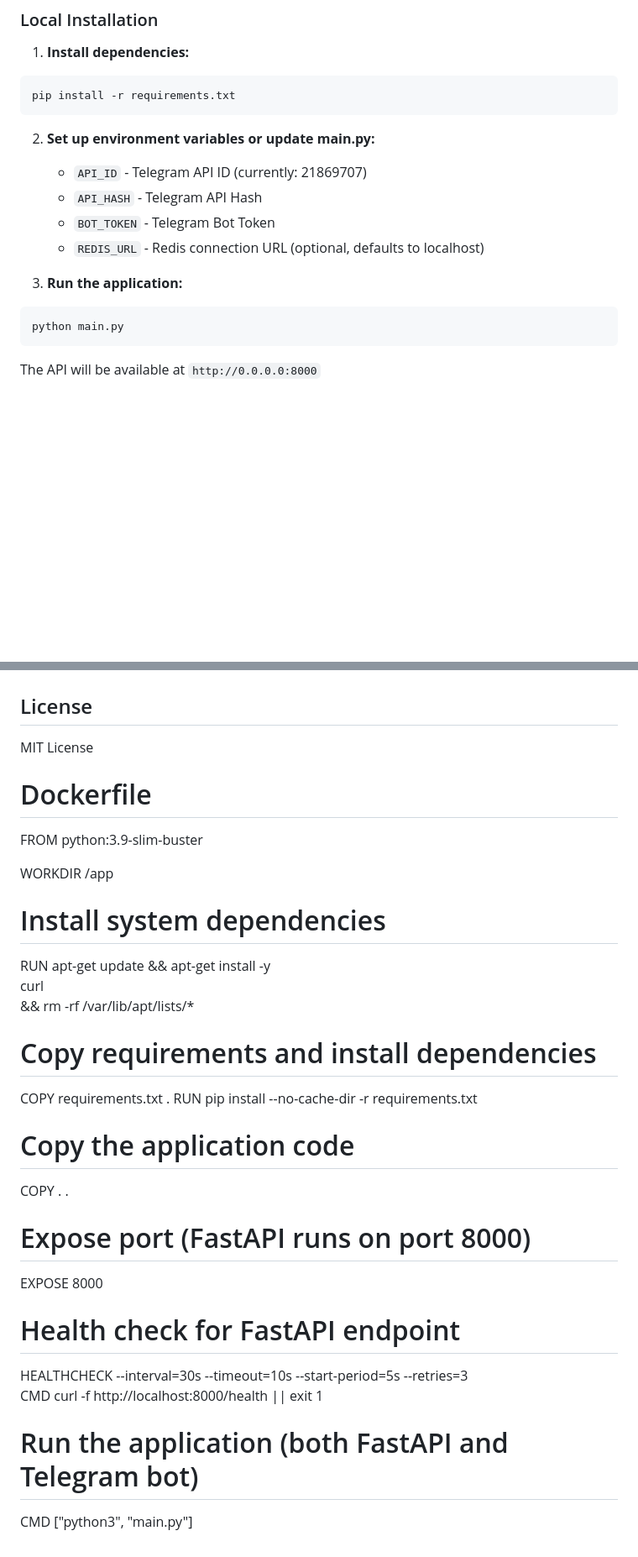
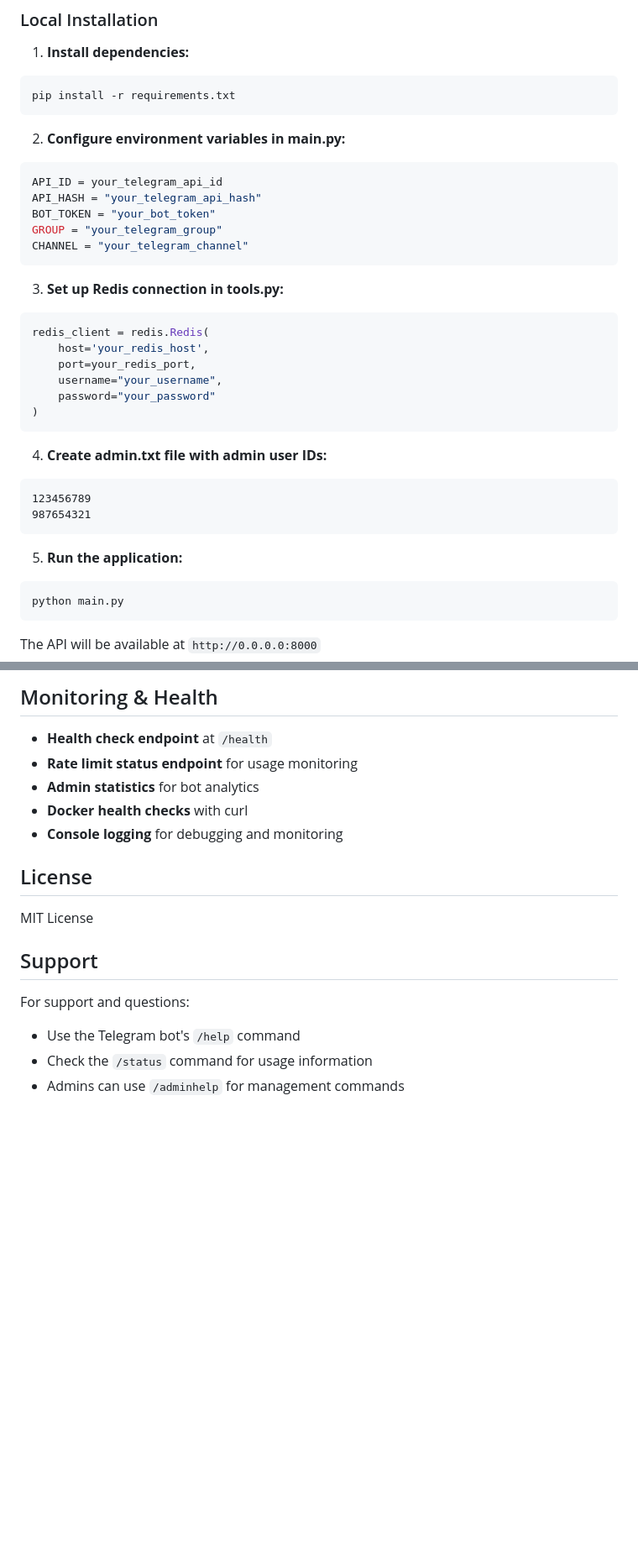
Before and after one commit to Misazu-ops/YTApi, a Markdown page: README.md, 2 parts joined by grey strips. Shown at 84% size. Rendered like a GitHub page; blank space fills up the shorter version.

````diff
--- a/README.md
+++ b/README.md
@@ -68,13 +109,32 @@ Clear all caches (POST, no authentication required)
 pip install -r requirements.txt
 ```
 
-2. **Set up environment variables or update main.py:**
-   - `API_ID` - Telegram API ID (currently: 21869707)
-   - `API_HASH` - Telegram API Hash
-   - `BOT_TOKEN` - Telegram Bot Token
-   - `REDIS_URL` - Redis connection URL (optional, defaults to localhost)
+2. **Configure environment variables in main.py:**
+```python
+API_ID = your_telegram_api_id
+API_HASH = "your_telegram_api_hash"
+BOT_TOKEN = "your_bot_token"
+GROUP = "your_telegram_group"
+CHANNEL = "your_telegram_channel"
+```
 
-3. **Run the application:**
+3. **Set up Redis connection in tools.py:**
+```python
+redis_client = redis.Redis(
+    host='your_redis_host',
+    port=your_redis_port,
+    username="your_username",
+    password="your_password"
+)
+```
+
+4. **Create admin.txt file with admin user IDs:**
+```
+123456789
+987654321
+```
+
+5. **Run the application:**
 ```bash
 python main.py
 ```
@@ -273,32 +285,18 @@ The API includes comprehensive error handling:
+## Monitoring & Health
+
+- **Health check endpoint** at `/health`
+- **Rate limit status endpoint** for usage monitoring
+- **Admin statistics** for bot analytics
+- **Docker health checks** with curl
+- **Console logging** for debugging and monitoring
 
 ## License
 
 MIT License
 
-# Dockerfile
+## Support
 
-FROM python:3.9-slim-buster
-
-WORKDIR /app
-
-# Install system dependencies
-RUN apt-get update && apt-get install -y \
-    curl \
-    && rm -rf /var/lib/apt/lists/*
-
-# Copy requirements and install dependencies
-COPY requirements.txt .
-RUN pip install --no-cache-dir -r requirements.txt
-
-# Copy the application code
-COPY . .
-
-# Expose port (FastAPI runs on port 8000)
-EXPOSE 8000
-
-# Health check for FastAPI endpoint
-HEALTHCHECK --interval=30s --timeout=10s --start-period=5s --retries=3 \
-    CMD curl -f http://localhost:8000/health || exit 1
-
-# Run the application (both FastAPI and Telegram bot)
-CMD ["python3", "main.py"]
+For support and questions:
+- Use the Telegram bot's `/help` command
+- Check the `/status` command for usage information
+- Admins can use `/adminhelp` for management commands
````
Also changed, not shown: other parts of README.md (+128 -135 lines).
